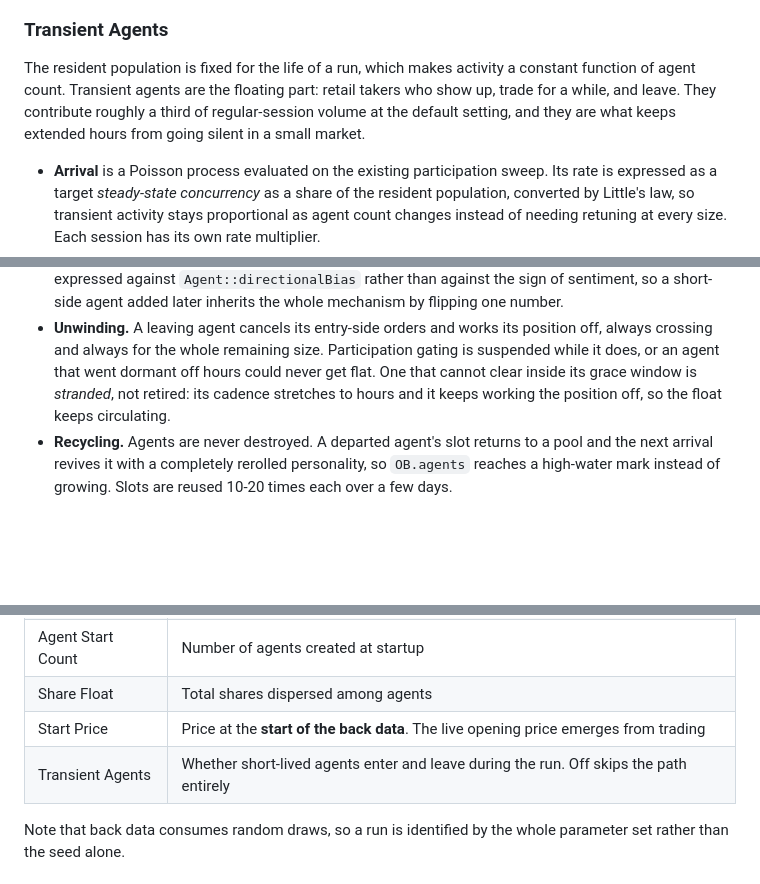
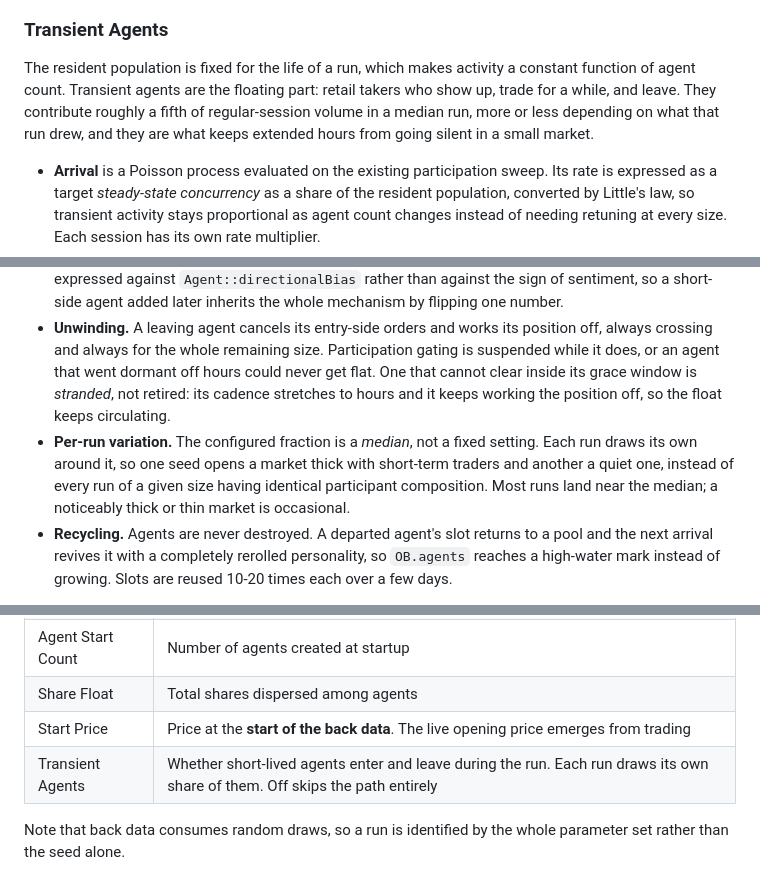
Before and after one commit to Namelocms/OBSim, a Markdown page: README.md, 3 parts joined by grey strips. Rendered like a GitHub page; blank space fills up the shorter version.

Commit message:
note the per-run transient fraction in the readme
Co-Authored-By: Claude Opus 5 <noreply@anthropic.com>

```diff
--- a/README.md
+++ b/README.md
@@ -101,12 +101,13 @@ Before the live simulation opens, OBSim runs the real engine headless and unthro
 - Progress overlay with a cancel key, since a long span can take a moment
 
 ### Transient Agents
-The resident population is fixed for the life of a run, which makes activity a constant function of agent count. Transient agents are the floating part: retail takers who show up, trade for a while, and leave. They contribute roughly a third of regular-session volume at the default setting, and they are what keeps extended hours from going silent in a small market.
+The resident population is fixed for the life of a run, which makes activity a constant function of agent count. Transient agents are the floating part: retail takers who show up, trade for a while, and leave. They contribute roughly a fifth of regular-session volume in a median run, more or less depending on what that run drew, and they are what keeps extended hours from going silent in a small market.
 
 - **Arrival** is a Poisson process evaluated on the existing participation sweep. Its rate is expressed as a target *steady-state concurrency* as a share of the resident population, converted by Little's law, so transient activity stays proportional as agent count changes instead of needing retuning at every size. Each session has its own rate multiplier.
 - **Tenure** is a fixed commitment window followed by an exponential hazard with a per-agent half-life, hard-capped. The hazard runs on elapsed *simulated time*, not per action, so an agent that acts every two seconds and one that acts every fifteen minutes draw from the same distribution — a lifespan is never an accident of reaction speed.
 - **Departure** is driven by the agent's own averaged sentiment turning against the way it is positioned. It is expressed against `Agent::directionalBias` rather than against the sign of sentiment, so a short-side agent added later inherits the whole mechanism by flipping one number.
 - **Unwinding.** A leaving agent cancels its entry-side orders and works its position off, always crossing and always for the whole remaining size. Participation gating is suspended while it does, or an agent that went dormant off hours could never get flat. One that cannot clear inside its grace window is *stranded*, not retired: its cadence stretches to hours and it keeps working the position off, so the float keeps circulating.
+- **Per-run variation.** The configured fraction is a *median*, not a fixed setting. Each run draws its own around it, so one seed opens a market thick with short-term traders and another a quiet one, instead of every run of a given size having identical participant composition. Most runs land near the median; a noticeably thick or thin market is occasional.
 - **Recycling.** Agents are never destroyed. A departed agent's slot returns to a pool and the next arrival revives it with a completely rerolled personality, so `OB.agents` reaches a high-water mark instead of growing. Slots are reused 10-20 times each over a few days.
 
 Toggle them from the reset dialog. Off is exactly off: the whole path is skipped and consumes no random draws, so a run reproduces one from before the feature existed.
@@ -244,7 +245,7 @@ There are two ways to do this, one in code, the other in the TUI.
 | Agent Start Count | Number of agents created at startup |
 | Share Float | Total shares dispersed among agents |
 | Start Price | Price at the **start of the back data**. The live opening price emerges from trading |
-| Transient Agents | Whether short-lived agents enter and leave during the run. Off skips the path entirely |
+| Transient Agents | Whether short-lived agents enter and leave during the run. Each run draws its own share of them. Off skips the path entirely |
 
 Note that back data consumes random draws, so a run is identified by the whole parameter set rather than the seed alone.
 
```
